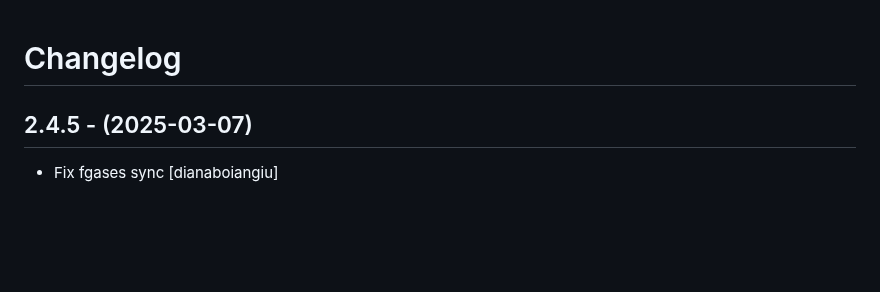
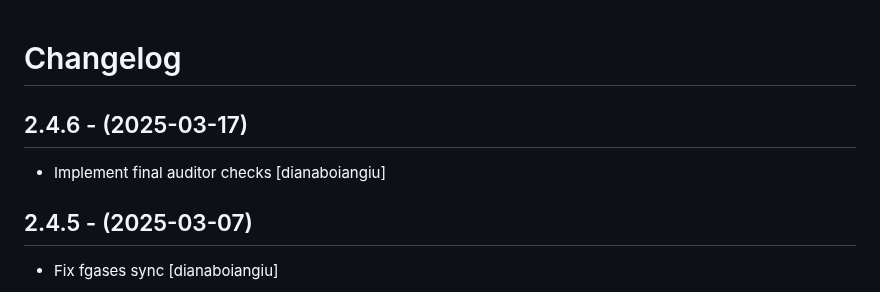
Before and after one commit to eea/european.cache.registry, a Markdown page: CHANGELOG.md, the part around the change. Drawn GitHub-style; blank space fills up the shorter version.

Commit message:
Release 2.4.6

```diff
--- a/CHANGELOG.md
+++ b/CHANGELOG.md
@@ -1,5 +1,10 @@
 Changelog
 =========
+
+2.4.6 - (2025-03-17)
+--------------------
+* Implement final auditor checks
+  [dianaboiangiu]
 
 2.4.5 - (2025-03-07)
 --------------------
```
